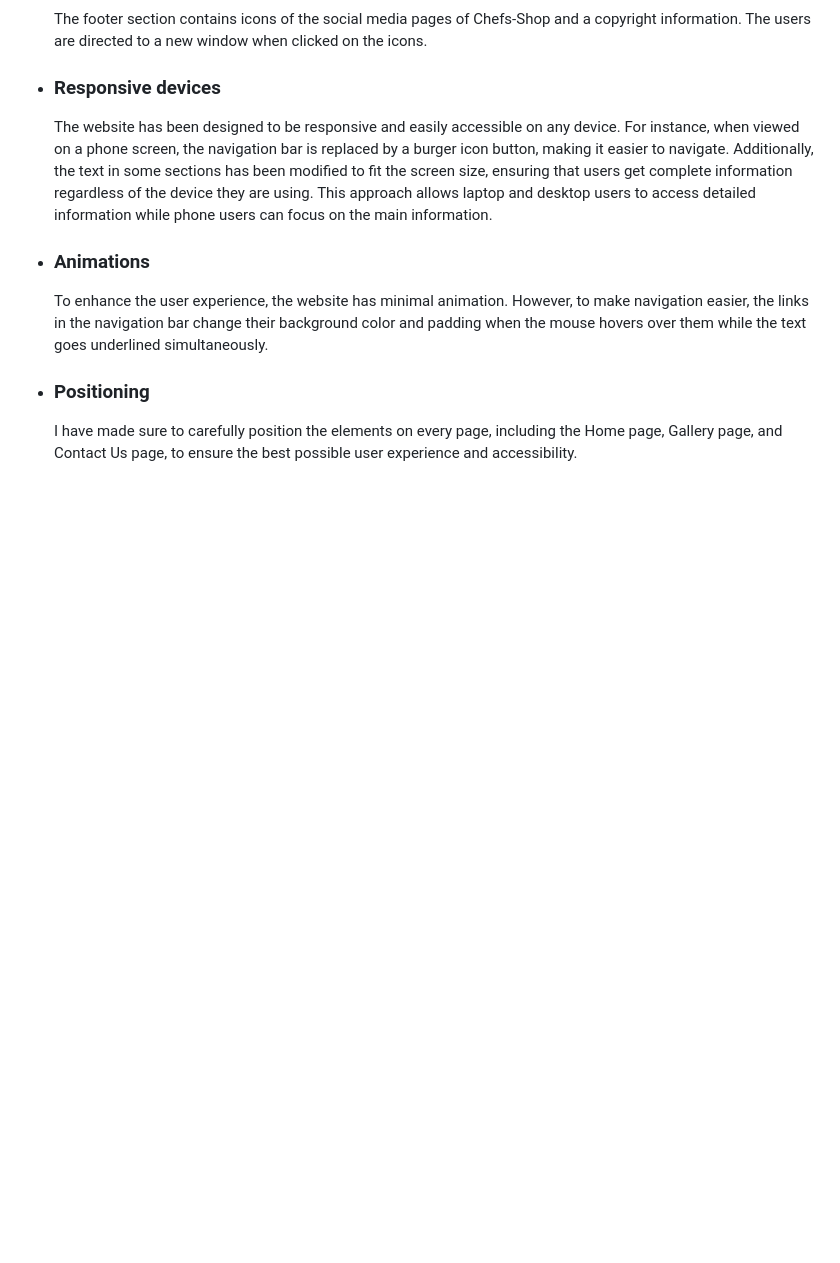
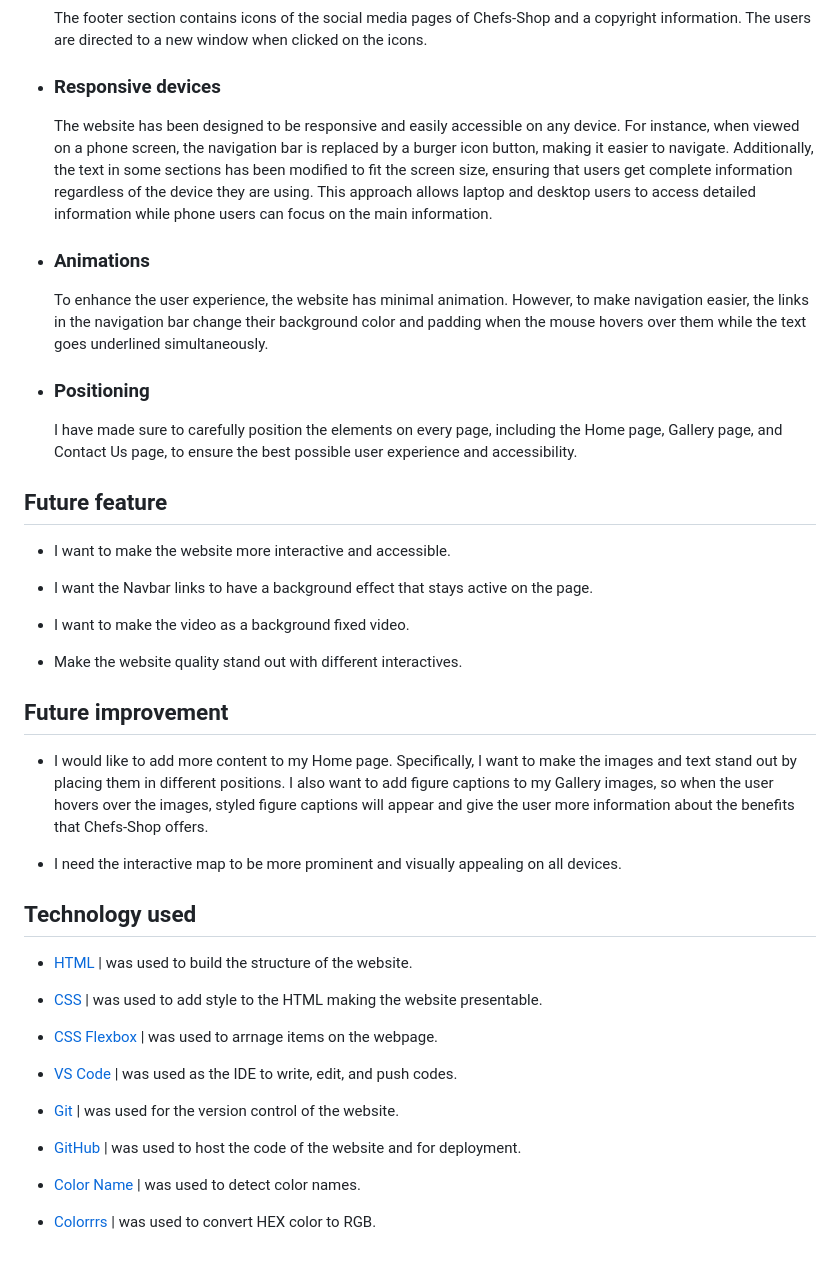
Before and after one commit to Emmy-Dare274/EmmyPP1-Chefs-Shop, a Markdown page: README.md, the part around one of its changes. GitHub-like rendering; blank space fills up the shorter version.

Commit message:
Technology used added to readme

```diff
--- a/README.md
+++ b/README.md
@@ -208,3 +201,36 @@ By carefully considering the needs of our users, I crafted a website that boasts
 
   - ### Positioning
     I have made sure to carefully position the elements on every page, including the Home page, Gallery page, and Contact Us page, to ensure the best possible user experience and accessibility.
+
+## Future feature
+
+  - I want to make the website more interactive and accessible.
+  - I want the Navbar links to have a background effect that stays active on the page.
+
+  - I want to make the video as a background fixed video.
+
+  - Make the website quality stand out with different interactives.
+
+## Future improvement
+
+  - I would like to add more content to my Home page. Specifically, I want to make the images and text stand out by placing them in different positions. I also want to add figure captions to my Gallery images, so when the user hovers over the images, styled figure captions will appear and give the user more information about the benefits that Chefs-Shop offers.
+
+  - I need the interactive map to be more prominent and visually appealing on all devices.
+
+## Technology used
+
+- [HTML](https://developer.mozilla.org/en-US/docs/Web/HTML) | was used to build the structure of the website.
+
+- [CSS](https://developer.mozilla.org/en-US/docs/Web/css) | was used to add style to the HTML making the website presentable.
+
+- [CSS Flexbox](https://developer.mozilla.org/en-US/docs/Learn/CSS/CSS_layout/Flexbox) | was used to arrnage items on the webpage.
+
+- [VS Code](https://code.visualstudio.com/) | was used as the IDE to write, edit, and push codes.
+
+- [Git](https://git-scm.com/) | was used for the version control of the website.
+
+- [GitHub](https://github.com/) | was used to host the code of the website and for deployment.
+
+- [Color Name](https://www.color-name.com/) | was used to detect color names.
+
+- [Colorrrs](https://www.webfx.com/web-design/random-color-picker/) | was used to convert HEX color to RGB.
```
Also changed, not shown: other parts of README.md (+0 -7 lines).
